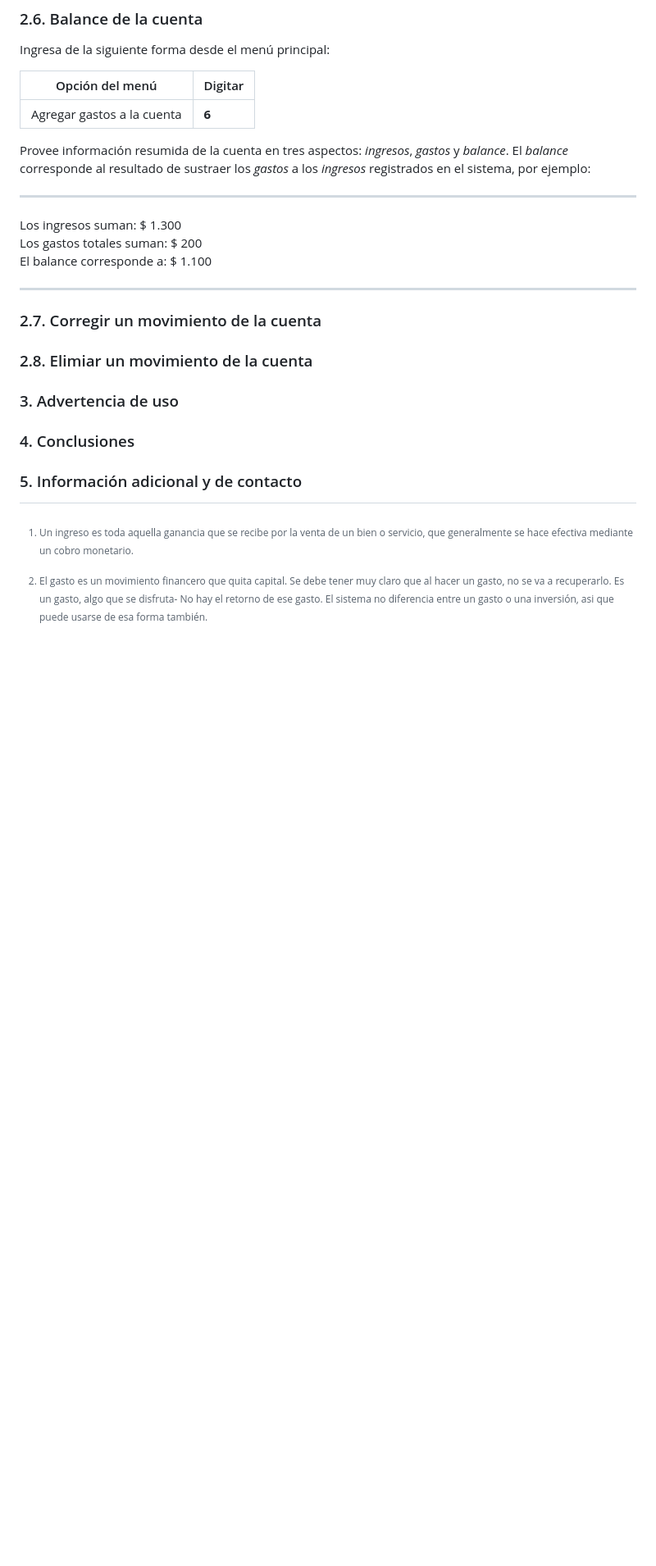
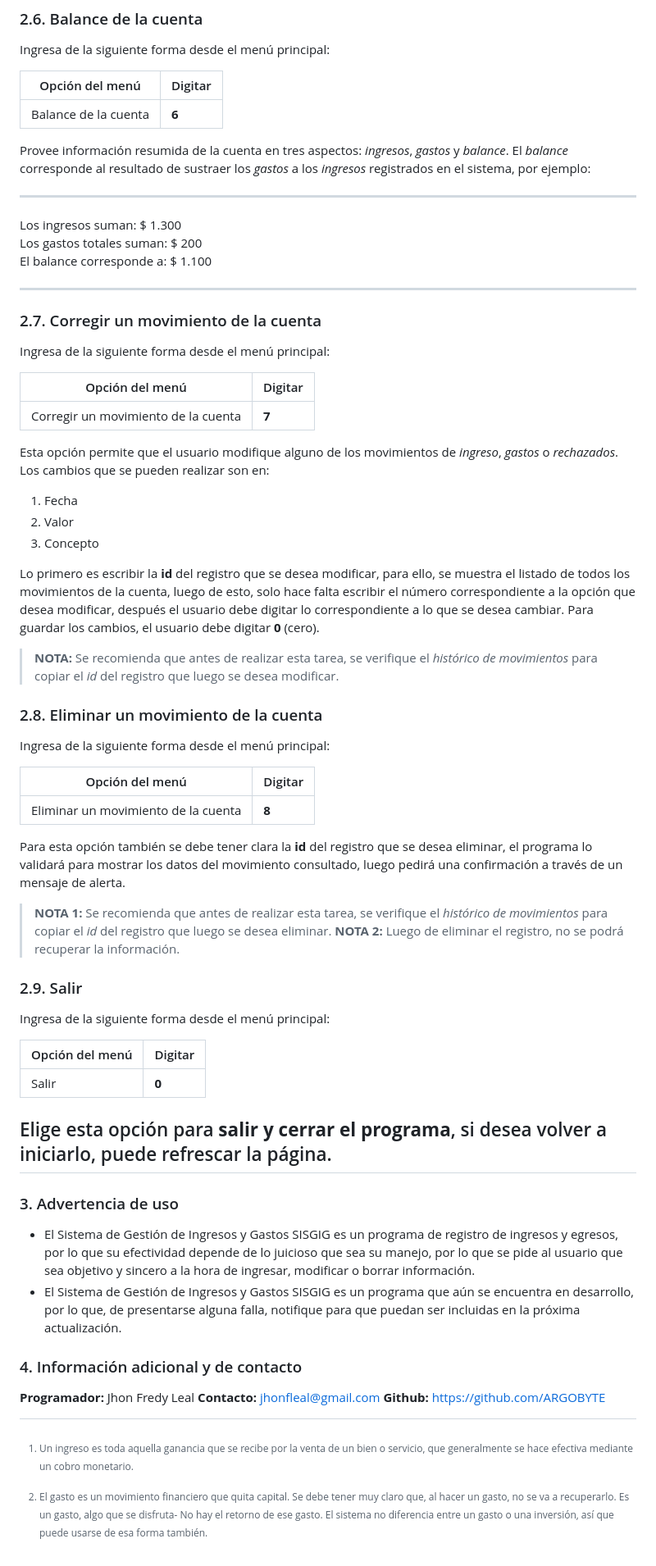
Before and after one commit to ARGOBYTE/eval_unidad_1_Bootcamp_JavaScript, a Markdown page: README.md, the part around the change printed below. Shown: that part at 82% size. Drawn GitHub-style; blank space fills up the shorter version.

Commit message:
Completed documentation

```diff
--- a/README.md
+++ b/README.md
@@ -142,30 +141,72 @@ Ingresa de la siguiente forma desde el menú principal:
 
 | Opción del menú | Digitar |
 |-----------------|---------|
-| Agregar gastos a la cuenta | **6** |
+| Balance de la cuenta | **6** |
 
 Provee información resumida de la cuenta en tres aspectos: *ingresos*, *gastos* y *balance*. El *balance* corresponde al resultado de sustraer los *gastos* a los *ingresos* registrados en el sistema, por ejemplo:
 
 ***
-Los ingresos suman: $ 1.300<br>
-Los gastos totales suman: $ 200<br>
-El balance corresponde a: $ 1.100<br>
+Los ingresos suman: $ 1.300<br>
+Los gastos totales suman: $ 200<br>
+El balance corresponde a: $ 1.100<br>
 ***
 
 <a name = "27-corregir-un-movimiento-de-la-cuenta"></a>
 ### 2.7. Corregir un movimiento de la cuenta
 
-<a name = "28-elimiar-un-movimiento-de-la-cuenta"></a>
-### 2.8. Elimiar un movimiento de la cuenta
+Ingresa de la siguiente forma desde el menú principal:
+
+| Opción del menú | Digitar |
+|-----------------|---------|
+| Corregir un movimiento de la cuenta | **7** |
+
+Esta opción permite que el usuario modifique alguno de los movimientos de *ingreso*, *gastos* o *rechazados*. Los cambios que se pueden realizar son en:
+1. Fecha
+2. Valor
+3. Concepto
+
+Lo primero es escribir la **id** del registro que se desea modificar, para ello, se muestra el listado de todos los movimientos de la cuenta, luego de esto, solo hace falta escribir el número correspondiente a la opción que desea modificar, después el usuario debe digitar lo correspondiente a lo que se desea cambiar. Para guardar los cambios, el usuario debe digitar **0** (cero).
+
+> **NOTA:** Se recomienda que antes de realizar esta tarea, se verifique el *histórico de movimientos* para copiar el *id* del registro que luego se desea modificar.
+
+<a name = "28-eliminar-un-movimiento-de-la-cuenta"></a>
+### 2.8. Eliminar un movimiento de la cuenta
+
+Ingresa de la siguiente forma desde el menú principal:
+
+| Opción del menú | Digitar |
+|-----------------|---------|
+| Eliminar un movimiento de la cuenta | **8** |
+
+Para esta opción también se debe tener clara la **id** del registro que se desea eliminar, el programa lo validará para mostrar los datos del movimiento consultado, luego pedirá una confirmación a través de un mensaje de alerta.
+
+> **NOTA 1:** Se recomienda que antes de realizar esta tarea, se verifique el *histórico de movimientos* para copiar el *id* del registro que luego se desea eliminar.
+> **NOTA 2:** Luego de eliminar el registro, no se podrá recuperar la información.
+
+<a name = "#29-salir"></a>
+### 2.9. Salir
+
+Ingresa de la siguiente forma desde el menú principal:
+
+| Opción del menú | Digitar |
+|-----------------|---------|
+| Salir | **0** |
+
+Elige esta opción para **salir y cerrar el programa**, si desea volver a iniciarlo, puede refrescar la página.
+---
 
 <a name = "3-advertencia-de-uso"></a>
 ### 3. Advertencia de uso
 
-<a name = "4-conclusiones"></a>
-### 4. Conclusiones
++ El Sistema de Gestión de Ingresos y Gastos SISGIG es un programa de registro de ingresos y egresos, por lo que su efectividad depende de lo juicioso que sea su manejo, por lo que se pide al usuario que sea objetivo y sincero a la hora de ingresar, modificar o borrar información.
++ El Sistema de Gestión de Ingresos y Gastos SISGIG es un programa que aún se encuentra en desarrollo, por lo que, de presentarse alguna falla, notifique para que puedan ser incluidas en la próxima actualización.
 
-<a name = "5-información-adicional-y-de-contacto"></a>
-### 5. Información adicional y de contacto
+<a name = "4-información-adicional-y-de-contacto"></a>
+### 4. Información adicional y de contacto
+
+**Programador:** Jhon Fredy Leal
+**Contacto:** jhonfleal@gmail.com
+**Github:** https://github.com/ARGOBYTE
 
 [^1]: Un ingreso es toda aquella ganancia que se recibe por la venta de un bien o servicio, que generalmente se hace efectiva mediante un cobro monetario.
-[^2]: El gasto es un movimiento financero que quita capital. Se debe tener muy claro que al hacer un gasto, no se va a recuperarlo. Es un gasto, algo que se disfruta- No hay el retorno de ese gasto. El sistema no diferencia entre un gasto o una inversión, asi que puede usarse de esa forma también.
+[^2]: El gasto es un movimiento financiero que quita capital. Se debe tener muy claro que, al hacer un gasto, no se va a recuperarlo. Es un gasto, algo que se disfruta- No hay el retorno de ese gasto. El sistema no diferencia entre un gasto o una inversión, así que puede usarse de esa forma también.
```
Also changed, not shown: other parts of README.md (+13 -14 lines).
